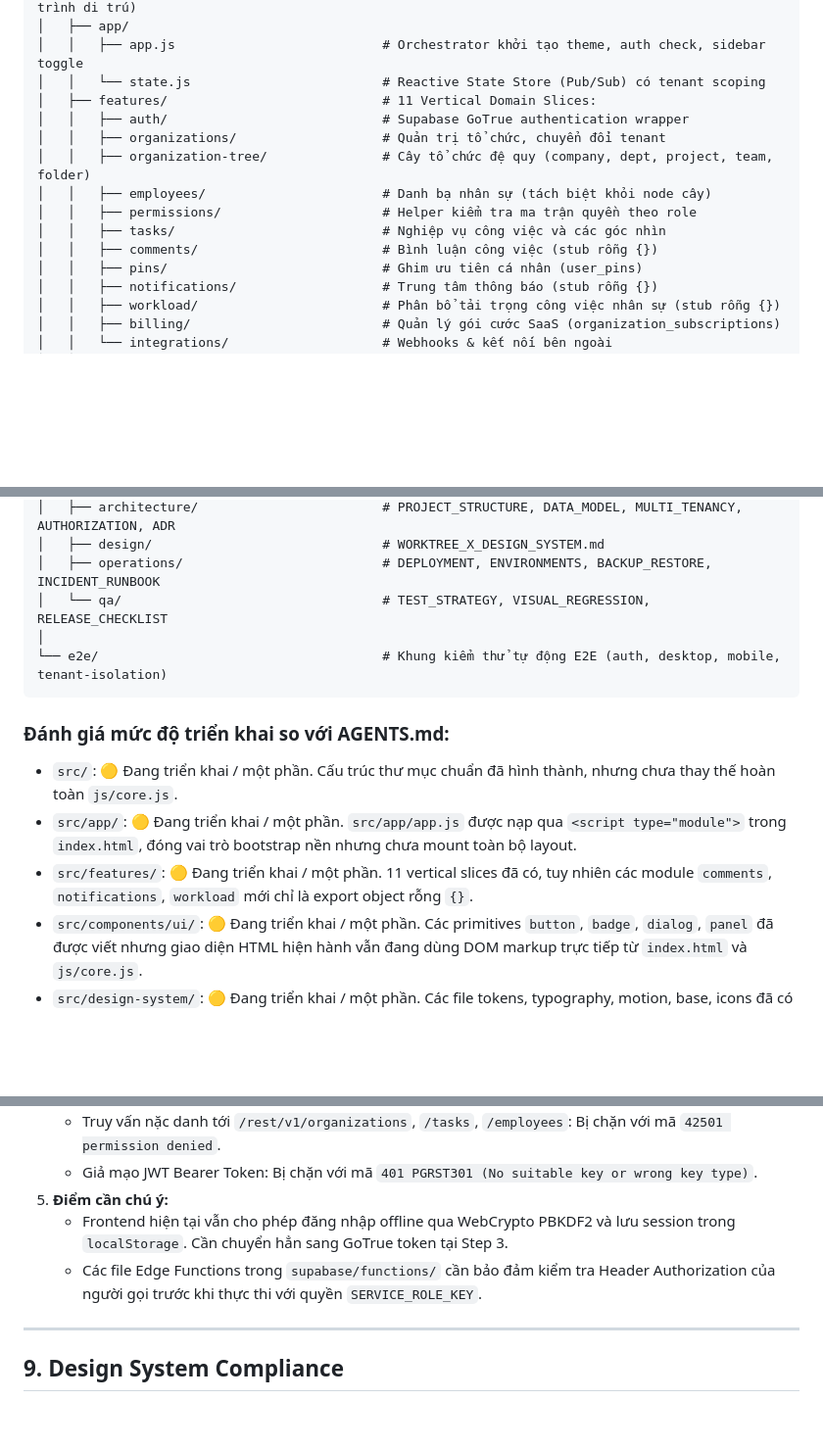
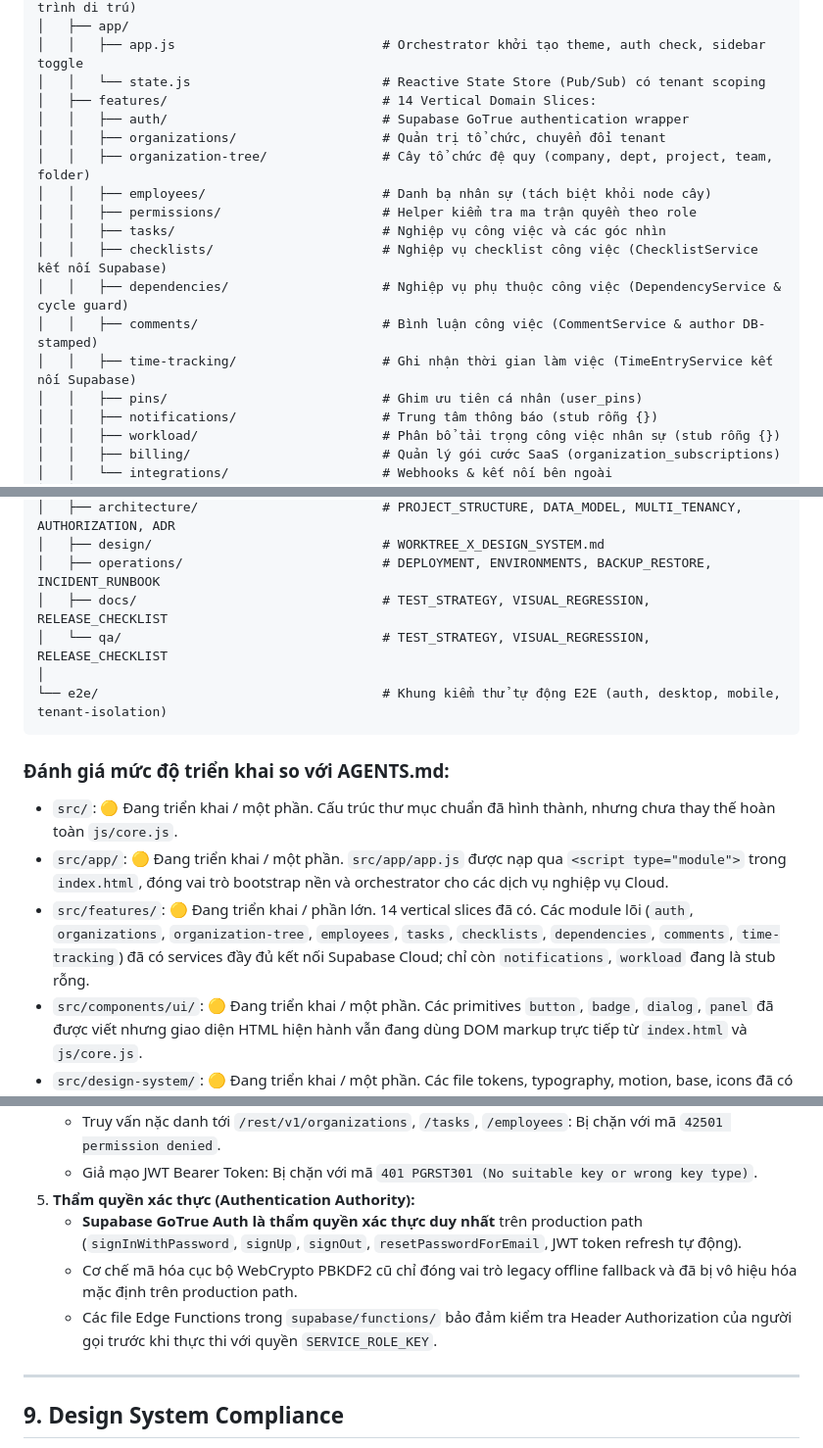
Before and after one commit to huungcs/WorkTree, a Markdown page: PROJECT_STATUS_FOR_CHATGPT.md, 3 parts joined by grey strips. Shown at 98% size. Drawn GitHub-style; blank space fills up the shorter version.

```diff
--- a/PROJECT_STATUS_FOR_CHATGPT.md
+++ b/PROJECT_STATUS_FOR_CHATGPT.md
@@ -68,14 +68,17 @@ c:\Users\ASUS\Desktop\WorkTree\
 │   ├── app/
 │   │   ├── app.js                           # Orchestrator khởi tạo theme, auth check, sidebar toggle
 │   │   └── state.js                         # Reactive State Store (Pub/Sub) có tenant scoping
-│   ├── features/                            # 11 Vertical Domain Slices:
+│   ├── features/                            # 14 Vertical Domain Slices:
 │   │   ├── auth/                            # Supabase GoTrue authentication wrapper
 │   │   ├── organizations/                   # Quản trị tổ chức, chuyển đổi tenant
 │   │   ├── organization-tree/               # Cây tổ chức đệ quy (company, dept, project, team, folder)
 │   │   ├── employees/                       # Danh bạ nhân sự (tách biệt khỏi node cây)
 │   │   ├── permissions/                     # Helper kiểm tra ma trận quyền theo role
 │   │   ├── tasks/                           # Nghiệp vụ công việc và các góc nhìn
-│   │   ├── comments/                        # Bình luận công việc (stub rỗng {})
+│   │   ├── checklists/                      # Nghiệp vụ checklist công việc (ChecklistService kết nối Supabase)
+│   │   ├── dependencies/                    # Nghiệp vụ phụ thuộc công việc (DependencyService & cycle guard)
+│   │   ├── comments/                        # Bình luận công việc (CommentService & author DB-stamped)
+│   │   ├── time-tracking/                   # Ghi nhận thời gian làm việc (TimeEntryService kết nối Supabase)
 │   │   ├── pins/                            # Ghim ưu tiên cá nhân (user_pins)
 │   │   ├── notifications/                   # Trung tâm thông báo (stub rỗng {})
 │   │   ├── workload/                        # Phân bổ tải trọng công việc nhân sự (stub rỗng {})
@@ -110,6 +113,7 @@ c:\Users\ASUS\Desktop\WorkTree\
 │   ├── architecture/                        # PROJECT_STRUCTURE, DATA_MODEL, MULTI_TENANCY, AUTHORIZATION, ADR
 │   ├── design/                              # WORKTREE_X_DESIGN_SYSTEM.md
 │   ├── operations/                          # DEPLOYMENT, ENVIRONMENTS, BACKUP_RESTORE, INCIDENT_RUNBOOK
+│   ├── docs/                                # TEST_STRATEGY, VISUAL_REGRESSION, RELEASE_CHECKLIST
 │   └── qa/                                  # TEST_STRATEGY, VISUAL_REGRESSION, RELEASE_CHECKLIST
 │
 └── e2e/                                     # Khung kiểm thử tự động E2E (auth, desktop, mobile, tenant-isolation)
@@ -117,8 +121,8 @@ c:\Users\ASUS\Desktop\WorkTree\
 
 ### Đánh giá mức độ triển khai so với AGENTS.md:
 - `src/`: 🟡 Đang triển khai / một phần. Cấu trúc thư mục chuẩn đã hình thành, nhưng chưa thay thế hoàn toàn `js/core.js`.
-- `src/app/`: 🟡 Đang triển khai / một phần. `src/app/app.js` được nạp qua `<script type="module">` trong `index.html`, đóng vai trò bootstrap nền nhưng chưa mount toàn bộ layout.
-- `src/features/`: 🟡 Đang triển khai / một phần. 11 vertical slices đã có, tuy nhiên các module `comments`, `notifications`, `workload` mới chỉ là export object rỗng `{}`.
+- `src/app/`: 🟡 Đang triển khai / một phần. `src/app/app.js` được nạp qua `<script type="module">` trong `index.html`, đóng vai trò bootstrap nền và orchestrator cho các dịch vụ nghiệp vụ Cloud.
+- `src/features/`: 🟡 Đang triển khai / phần lớn. 14 vertical slices đã có. Các module lõi (`auth`, `organizations`, `organization-tree`, `employees`, `tasks`, `checklists`, `dependencies`, `comments`, `time-tracking`) đã có services đầy đủ kết nối Supabase Cloud; chỉ còn `notifications`, `workload` đang là stub rỗng.
 - `src/components/ui/`: 🟡 Đang triển khai / một phần. Các primitives `button`, `badge`, `dialog`, `panel` đã được viết nhưng giao diện HTML hiện hành vẫn đang dùng DOM markup trực tiếp từ `index.html` và `js/core.js`.
 - `src/design-system/`: 🟡 Đang triển khai / một phần. Các file tokens, typography, motion, base, icons đã có tại `src/design-system/`, nhưng `index.html` hiện tại chỉ nạp một stylesheet duy nhất là `css/style.css`.
 - `src/lib/supabase/`: ✅ Đã chuẩn hóa khớp schema 100% trong Step 01 (Commit `6a829c9`). File `src/lib/supabase/repositories.js` đã được căn chỉnh toàn bộ tên cột (`type`, `archived_at`, `primary_assignee_id`, `position`, `node_id`, `task_id`).
@@ -542,9 +546,10 @@ c:\Users\ASUS\Desktop\WorkTree\
 4. **Kiểm tra Direct API Attack (PostgREST):**
    - Truy vấn nặc danh tới `/rest/v1/organizations`, `/tasks`, `/employees`: Bị chặn với mã `42501 permission denied`.
    - Giả mạo JWT Bearer Token: Bị chặn với mã `401 PGRST301 (No suitable key or wrong key type)`.
-5. **Điểm cần chú ý:**
-   - Frontend hiện tại vẫn cho phép đăng nhập offline qua WebCrypto PBKDF2 và lưu session trong `localStorage`. Cần chuyển hẳn sang GoTrue token tại Step 3.
-   - Các file Edge Functions trong `supabase/functions/` cần bảo đảm kiểm tra Header Authorization của người gọi trước khi thực thi với quyền `SERVICE_ROLE_KEY`.
+5. **Thẩm quyền xác thực (Authentication Authority):**
+   - **Supabase GoTrue Auth là thẩm quyền xác thực duy nhất** trên production path (`signInWithPassword`, `signUp`, `signOut`, `resetPasswordForEmail`, JWT token refresh tự động).
+   - Cơ chế mã hóa cục bộ WebCrypto PBKDF2 cũ chỉ đóng vai trò legacy offline fallback và đã bị vô hiệu hóa mặc định trên production path.
+   - Các file Edge Functions trong `supabase/functions/` bảo đảm kiểm tra Header Authorization của người gọi trước khi thực thi với quyền `SERVICE_ROLE_KEY`.
 
 ---
 
```
Also changed, not shown: other parts of PROJECT_STATUS_FOR_CHATGPT.md (+57 -54 lines).
